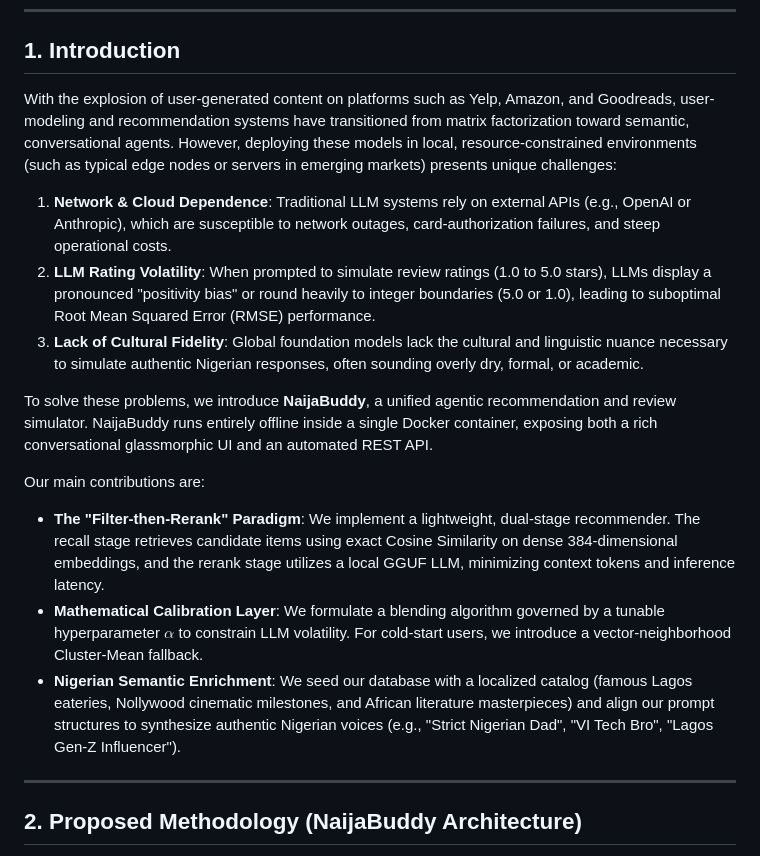
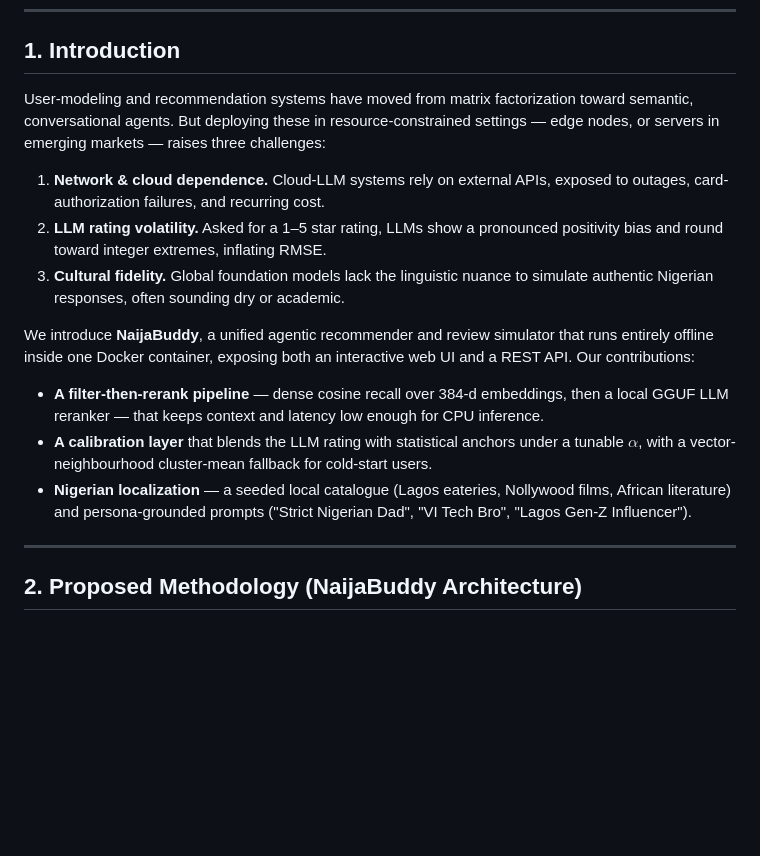
Before and after one commit to ColeDrain/naijabuddy, a Markdown page: solution_paper.md, the part around the change. Rendered like a GitHub page; blank space fills up the shorter version.

Commit message:
polish: tighten §1 Introduction (~30% shorter, content preserved)

```diff
--- a/solution_paper.md
+++ b/solution_paper.md
@@ -14,17 +14,17 @@ In this paper, we present **NaijaBuddy**, a 100% offline-first, containerized ag
 ---
 
 ## 1. Introduction
-With the explosion of user-generated content on platforms such as Yelp, Amazon, and Goodreads, user-modeling and recommendation systems have transitioned from matrix factorization toward semantic, conversational agents. However, deploying these models in local, resource-constrained environments (such as typical edge nodes or servers in emerging markets) presents unique challenges:
-1. **Network & Cloud Dependence**: Traditional LLM systems rely on external APIs (e.g., OpenAI or Anthropic), which are susceptible to network outages, card-authorization failures, and steep operational costs.
-2. **LLM Rating Volatility**: When prompted to simulate review ratings (1.0 to 5.0 stars), LLMs display a pronounced "positivity bias" or round heavily to integer boundaries (5.0 or 1.0), leading to suboptimal Root Mean Squared Error (RMSE) performance.
-3. **Lack of Cultural Fidelity**: Global foundation models lack the cultural and linguistic nuance necessary to simulate authentic Nigerian responses, often sounding overly dry, formal, or academic.
+User-modeling and recommendation systems have moved from matrix factorization toward semantic, conversational agents. But deploying these in resource-constrained settings — edge nodes, or servers in emerging markets — raises three challenges:
 
-To solve these problems, we introduce **NaijaBuddy**, a unified agentic recommendation and review simulator. NaijaBuddy runs entirely offline inside a single Docker container, exposing both a rich conversational glassmorphic UI and an automated REST API.
+1. **Network & cloud dependence.** Cloud-LLM systems rely on external APIs, exposed to outages, card-authorization failures, and recurring cost.
+2. **LLM rating volatility.** Asked for a 1–5 star rating, LLMs show a pronounced positivity bias and round toward integer extremes, inflating RMSE.
+3. **Cultural fidelity.** Global foundation models lack the linguistic nuance to simulate authentic Nigerian responses, often sounding dry or academic.
 
-Our main contributions are:
-* **The "Filter-then-Rerank" Paradigm**: We implement a lightweight, dual-stage recommender. The recall stage retrieves candidate items using exact Cosine Similarity on dense 384-dimensional embeddings, and the rerank stage utilizes a local GGUF LLM, minimizing context tokens and inference latency.
-* **Mathematical Calibration Layer**: We formulate a blending algorithm governed by a tunable hyperparameter $\alpha$ to constrain LLM volatility. For cold-start users, we introduce a vector-neighborhood Cluster-Mean fallback.
-* **Nigerian Semantic Enrichment**: We seed our database with a localized catalog (famous Lagos eateries, Nollywood cinematic milestones, and African literature masterpieces) and align our prompt structures to synthesize authentic Nigerian voices (e.g., "Strict Nigerian Dad", "VI Tech Bro", "Lagos Gen-Z Influencer").
+We introduce **NaijaBuddy**, a unified agentic recommender and review simulator that runs entirely offline inside one Docker container, exposing both an interactive web UI and a REST API. Our contributions:
+
+* **A filter-then-rerank pipeline** — dense cosine recall over 384-d embeddings, then a local GGUF LLM reranker — that keeps context and latency low enough for CPU inference.
+* **A calibration layer** that blends the LLM rating with statistical anchors under a tunable $\alpha$, with a vector-neighbourhood cluster-mean fallback for cold-start users.
+* **Nigerian localization** — a seeded local catalogue (Lagos eateries, Nollywood films, African literature) and persona-grounded prompts ("Strict Nigerian Dad", "VI Tech Bro", "Lagos Gen-Z Influencer").
 
 ---
 
```
